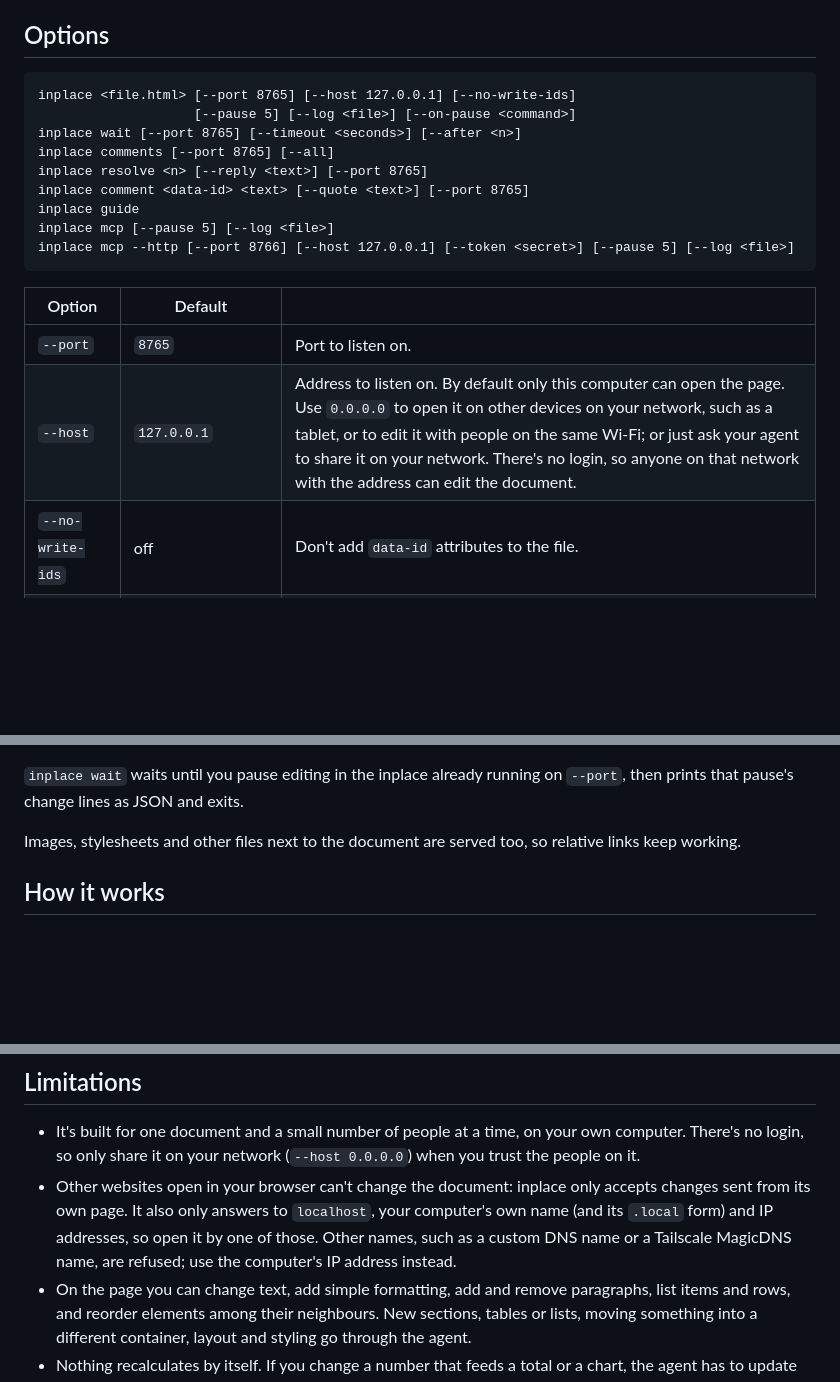
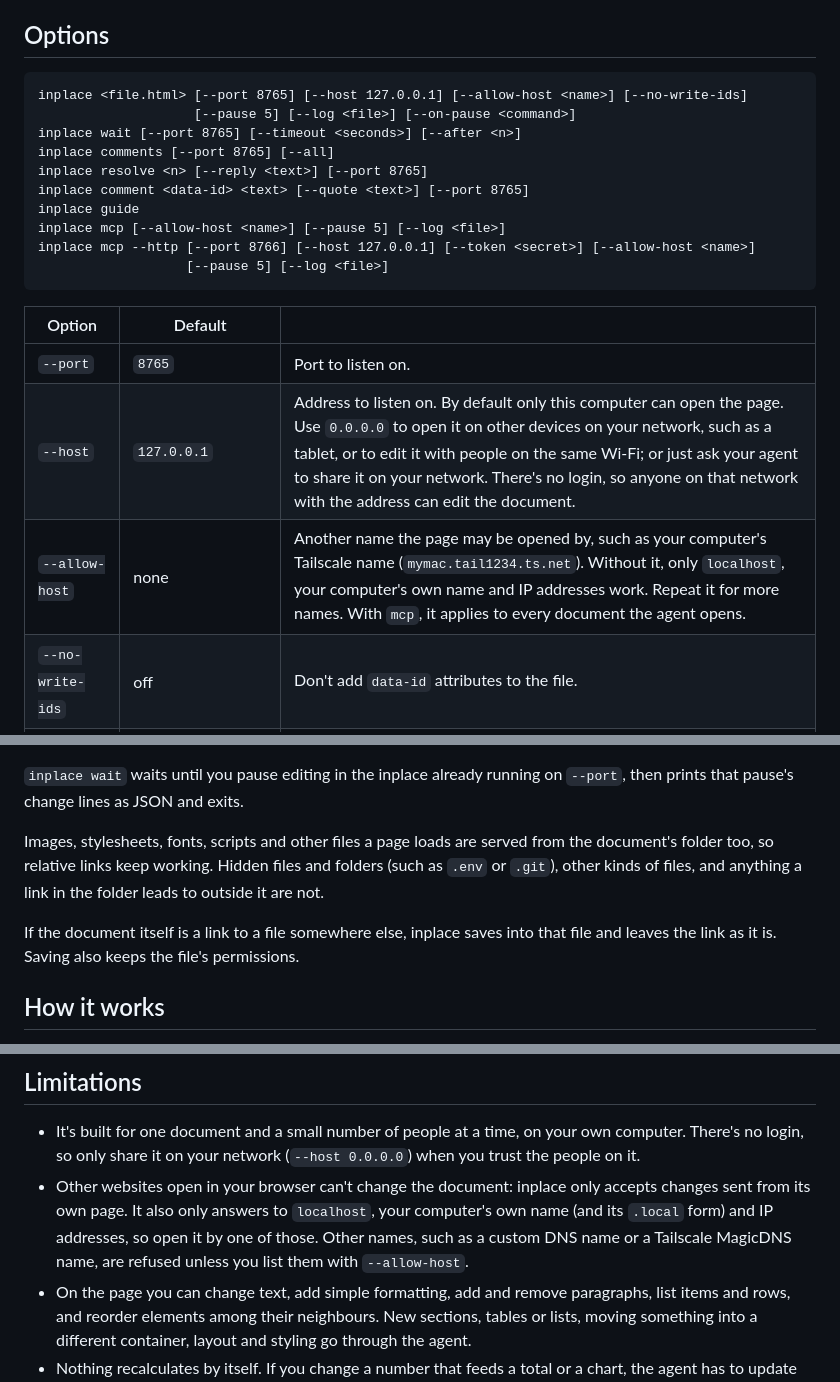
Before and after one commit to jonasjancarik/inplace, a Markdown page: README.md, 3 parts joined by grey strips. GitHub-like rendering; blank space fills up the shorter version.

Commit message:
Document --allow-host, what's served next to a document, and saving through links
README: --allow-host in the usage block and the Options table; the
Limitations bullet now points to it instead of telling people to use
the IP address for a Tailscale name; the note on files served next to
the document says which ones aren't (hidden files, other kinds of
files, links leading outside); and a line on saving into the file a
linked document leads to while keeping its permissions.

agent-guide: how to open the page by a Tailscale or other custom
name, and that with MCP the user has to add the option to their MCP
settings since open_document can't.

Co-Authored-By: Claude Opus 5.5 <noreply@anthropic.com>

````diff
--- a/README.md
+++ b/README.md
@@ -207,21 +207,23 @@ Some things to know before you rely on it:
 ## Options
 
 ```text
-inplace <file.html> [--port 8765] [--host 127.0.0.1] [--no-write-ids]
+inplace <file.html> [--port 8765] [--host 127.0.0.1] [--allow-host <name>] [--no-write-ids]
                     [--pause 5] [--log <file>] [--on-pause <command>]
 inplace wait [--port 8765] [--timeout <seconds>] [--after <n>]
 inplace comments [--port 8765] [--all]
 inplace resolve <n> [--reply <text>] [--port 8765]
 inplace comment <data-id> <text> [--quote <text>] [--port 8765]
 inplace guide
-inplace mcp [--pause 5] [--log <file>]
-inplace mcp --http [--port 8766] [--host 127.0.0.1] [--token <secret>] [--pause 5] [--log <file>]
+inplace mcp [--allow-host <name>] [--pause 5] [--log <file>]
+inplace mcp --http [--port 8766] [--host 127.0.0.1] [--token <secret>] [--allow-host <name>]
+                   [--pause 5] [--log <file>]
 ```
 
 | Option | Default | |
 | --- | --- | --- |
 | `--port` | `8765` | Port to listen on. |
 | `--host` | `127.0.0.1` | Address to listen on. By default only this computer can open the page. Use `0.0.0.0` to open it on other devices on your network, such as a tablet, or to edit it with people on the same Wi-Fi; or just ask your agent to share it on your network. There's no login, so anyone on that network with the address can edit the document. |
+| `--allow-host` | none | Another name the page may be opened by, such as your computer's Tailscale name (`mymac.tail1234.ts.net`). Without it, only `localhost`, your computer's own name and IP addresses work. Repeat it for more names. With `mcp`, it applies to every document the agent opens. |
 | `--no-write-ids` | off | Don't add `data-id` attributes to the file. |
 | `--pause` | `5` | Seconds without a change on the page before inplace prints a `paused after` line. `0` turns it off. |
 | `--log` | none | Also append every change line to this file. |
@@ -240,7 +242,9 @@ inplace mcp --http [--port 8766] [--host 127.0.0.1] [--token <secret>] [--pause
 
 `inplace wait` waits until you pause editing in the inplace already running on `--port`, then prints that pause's change lines as JSON and exits.
 
-Images, stylesheets and other files next to the document are served too, so relative links keep working.
+Images, stylesheets, fonts, scripts and other files a page loads are served from the document's folder too, so relative links keep working. Hidden files and folders (such as `.env` or `.git`), other kinds of files, and anything a link in the folder leads to outside it are not.
+
+If the document itself is a link to a file somewhere else, inplace saves into that file and leaves the link as it is. Saving also keeps the file's permissions.
 
 ## How it works
 
@@ -257,7 +261,7 @@ To read the whole document with every change in place, turn on **Show what chang
 ## Limitations
 
 - It's built for one document and a small number of people at a time, on your own computer. There's no login, so only share it on your network (`--host 0.0.0.0`) when you trust the people on it.
-- Other websites open in your browser can't change the document: inplace only accepts changes sent from its own page. It also only answers to `localhost`, your computer's own name (and its `.local` form) and IP addresses, so open it by one of those. Other names, such as a custom DNS name or a Tailscale MagicDNS name, are refused; use the computer's IP address instead.
+- Other websites open in your browser can't change the document: inplace only accepts changes sent from its own page. It also only answers to `localhost`, your computer's own name (and its `.local` form) and IP addresses, so open it by one of those. Other names, such as a custom DNS name or a Tailscale MagicDNS name, are refused unless you list them with `--allow-host`.
 - On the page you can change text, add simple formatting, add and remove paragraphs, list items and rows, and reorder elements among their neighbours. New sections, tables or lists, moving something into a different container, layout and styling go through the agent.
 - Nothing recalculates by itself. If you change a number that feeds a total or a chart, the agent has to update those (the skill tells it to).
 - Each save re-reads the whole file, so very large documents respond a little more slowly.
````
Also changed, not shown: agent-guide.md (+2 -0 lines).
